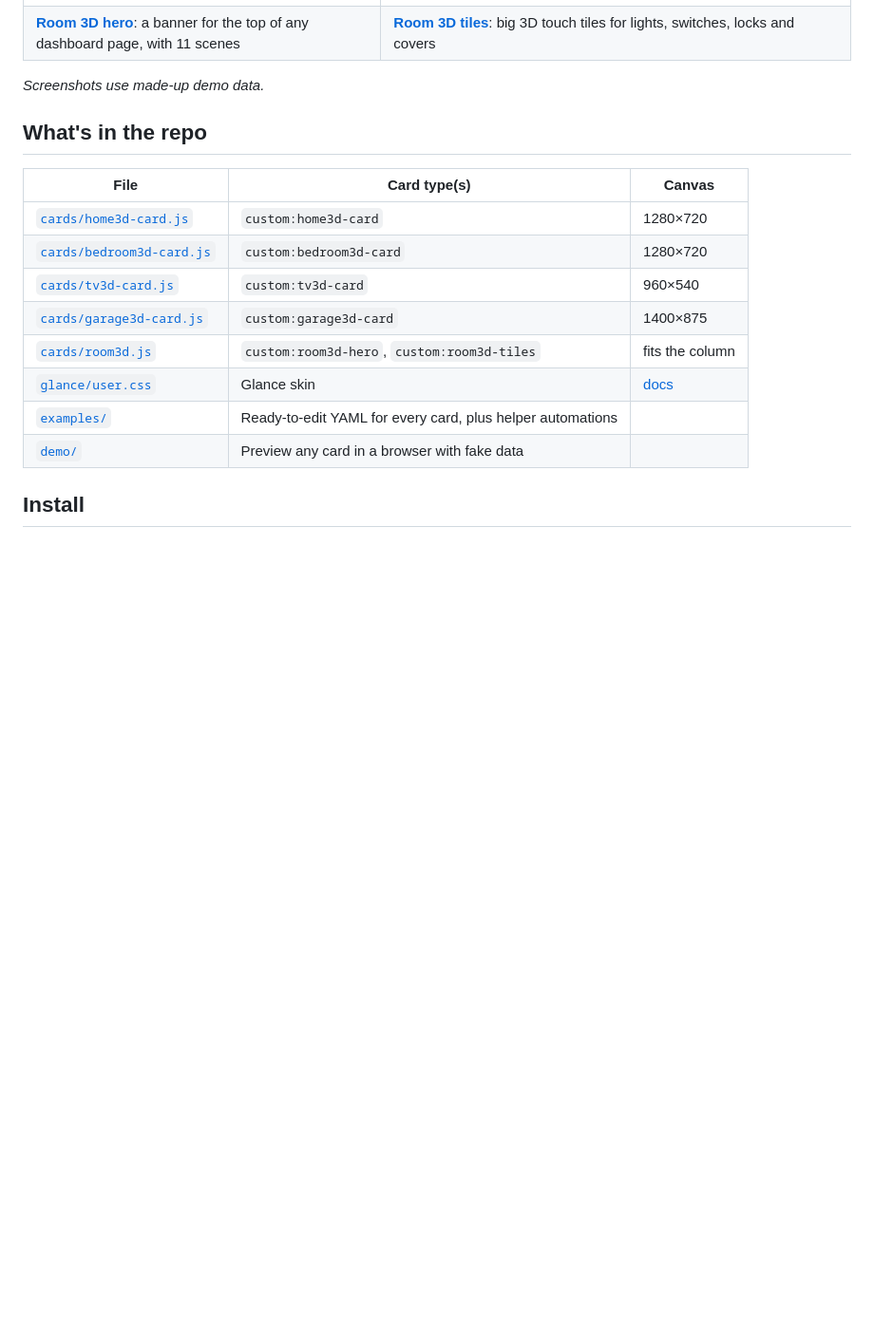
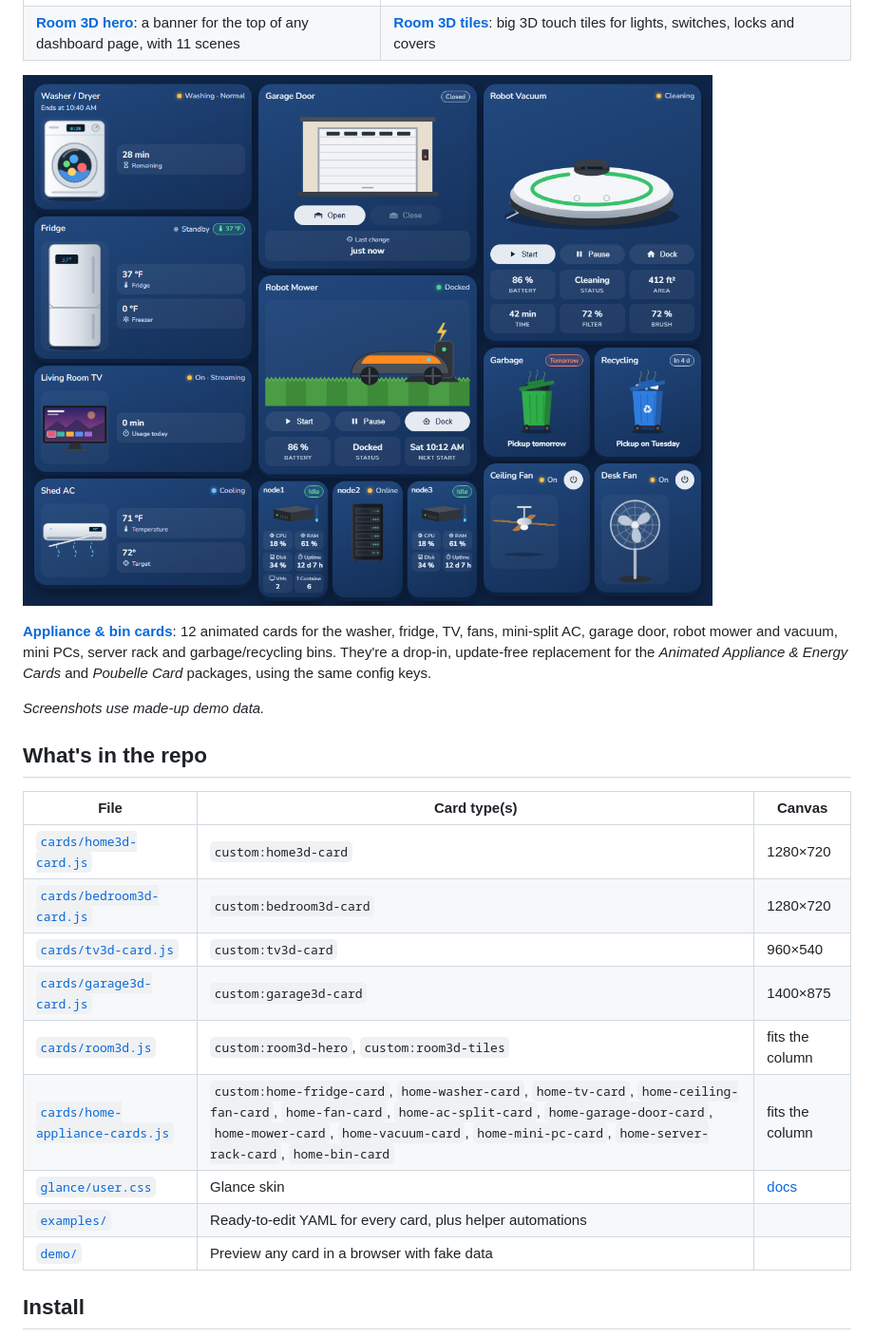
Before and after one commit to sbirchfield70/ha-3d-dashboards, a Markdown page: README.md, the part around one of its changes. Shown at 95% size. Rendered like a GitHub page; pictures changed too: screenshots/appliances.png (added); blank space fills up the shorter version.

```diff
--- a/README.md
+++ b/README.md
@@ -15,6 +15,10 @@ There's also a matching skin for the [Glance](https://github.com/glanceapp/glanc
 | ![Room 3D hero](screenshots/hero.png) | ![Room 3D tiles](screenshots/tiles.png) |
 | **[Room 3D hero](docs/room3d.md)**: a banner for the top of any dashboard page, with 11 scenes | **[Room 3D tiles](docs/room3d.md#room3d-tiles)**: big 3D touch tiles for lights, switches, locks and covers |
 
+![Appliance & bin cards](screenshots/appliances.png)
+
+**[Appliance & bin cards](docs/appliance-cards.md)**: 12 animated cards for the washer, fridge, TV, fans, mini-split AC, garage door, robot mower and vacuum, mini PCs, server rack and garbage/recycling bins. They're a drop-in, update-free replacement for the *Animated Appliance & Energy Cards* and *Poubelle Card* packages, using the same config keys.
+
 *Screenshots use made-up demo data.*
 
 ## What's in the repo
@@ -26,6 +30,7 @@ There's also a matching skin for the [Glance](https://github.com/glanceapp/glanc
 | [`cards/tv3d-card.js`](cards/tv3d-card.js) | `custom:tv3d-card` | 960×540 |
 | [`cards/garage3d-card.js`](cards/garage3d-card.js) | `custom:garage3d-card` | 1400×875 |
 | [`cards/room3d.js`](cards/room3d.js) | `custom:room3d-hero`, `custom:room3d-tiles` | fits the column |
+| [`cards/home-appliance-cards.js`](cards/home-appliance-cards.js) | `custom:home-fridge-card`, `home-washer-card`, `home-tv-card`, `home-ceiling-fan-card`, `home-fan-card`, `home-ac-split-card`, `home-garage-door-card`, `home-mower-card`, `home-vacuum-card`, `home-mini-pc-card`, `home-server-rack-card`, `home-bin-card` | fits the column |
 | [`glance/user.css`](glance/user.css) | Glance skin | [docs](docs/glance.md) |
 | [`examples/`](examples) | Ready-to-edit YAML for every card, plus helper automations | |
 | [`demo/`](demo) | Preview any card in a browser with fake data | |
```
Also changed, not shown: other parts of README.md (+2 -2 lines), docs/appliance-cards.md (added, +210 -0 lines), 5 other files.
